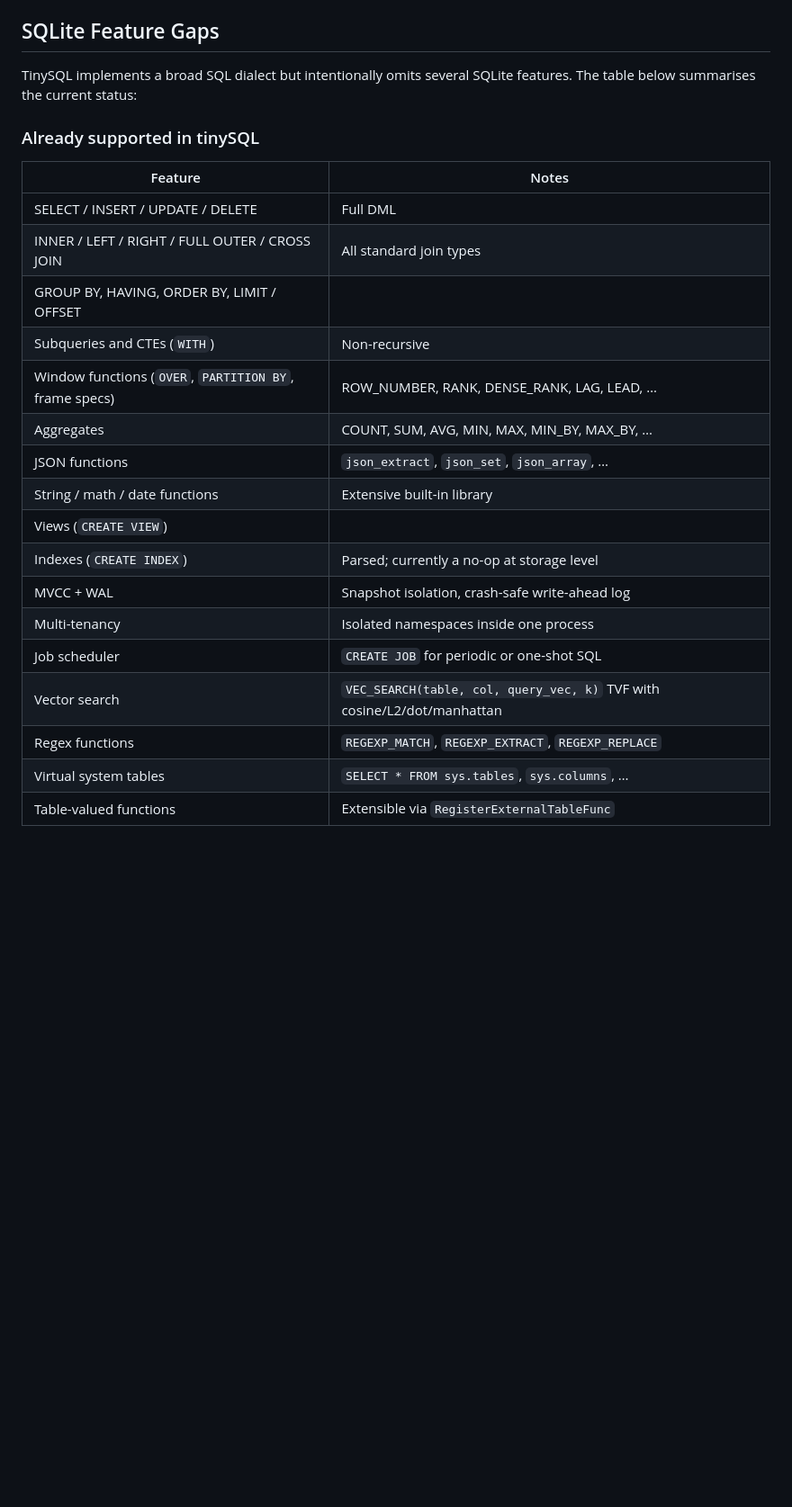
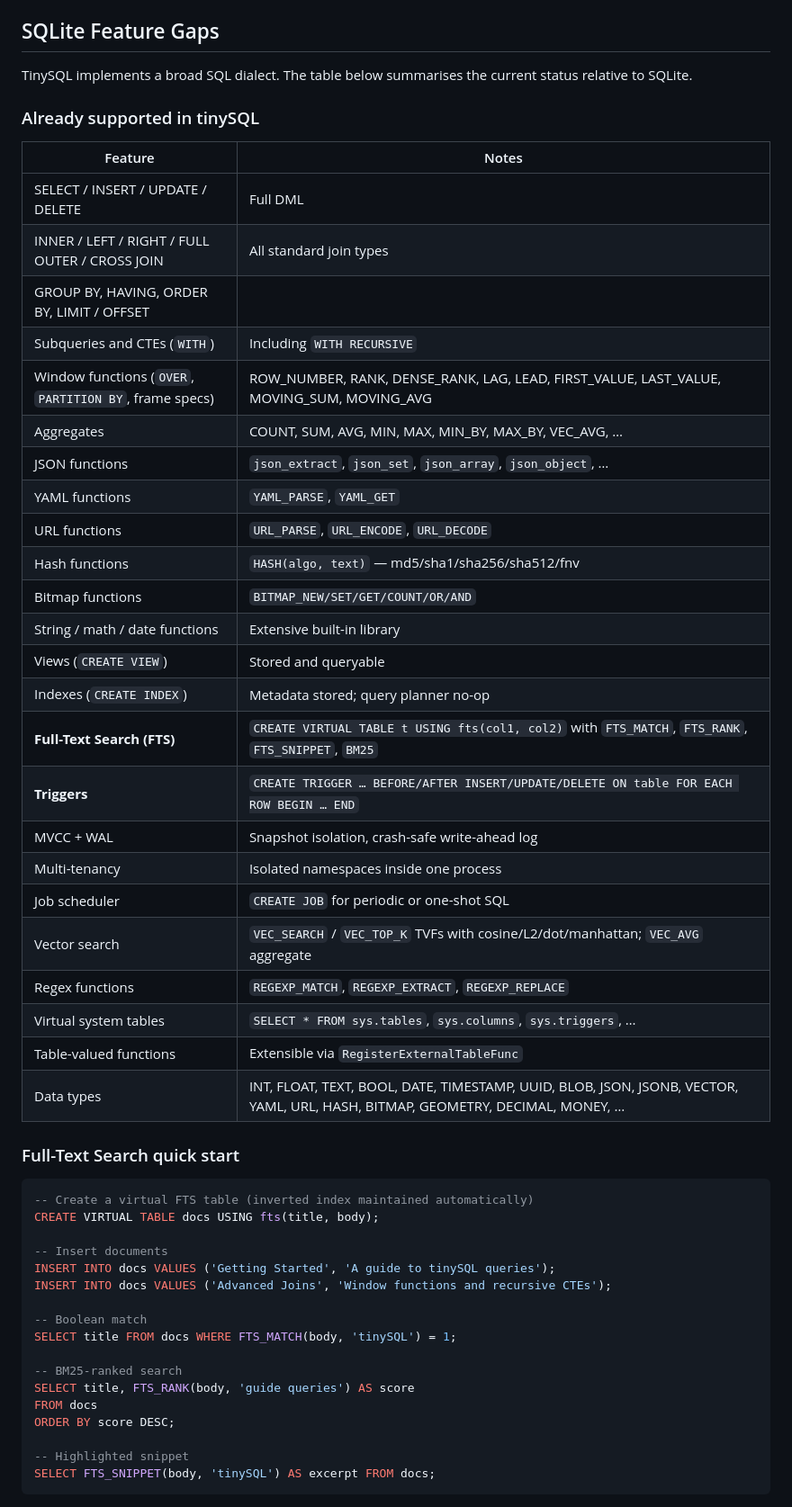
Before and after one commit to SimonWaldherr/tinySQL, a Markdown page: README.md, the part around one of its changes. Shown at 90% size. GitHub-like rendering; blank space fills up the shorter version.

````diff
--- a/README.md
+++ b/README.md
@@ -133,8 +133,8 @@ Parameters:
 
 ## SQLite Feature Gaps
 
-TinySQL implements a broad SQL dialect but intentionally omits several SQLite
-features. The table below summarises the current status:
+TinySQL implements a broad SQL dialect. The table below summarises the current
+status relative to SQLite.
 
 ### Already supported in tinySQL
 
@@ -143,17 +143,47 @@ features. The table below summarises the current status:
 | SELECT / INSERT / UPDATE / DELETE | Full DML |
 | INNER / LEFT / RIGHT / FULL OUTER / CROSS JOIN | All standard join types |
 | GROUP BY, HAVING, ORDER BY, LIMIT / OFFSET | |
-| Subqueries and CTEs (`WITH`) | Non-recursive |
-| Window functions (`OVER`, `PARTITION BY`, frame specs) | ROW_NUMBER, RANK, DENSE_RANK, LAG, LEAD, … |
-| Aggregates | COUNT, SUM, AVG, MIN, MAX, MIN_BY, MAX_BY, … |
-| JSON functions | `json_extract`, `json_set`, `json_array`, … |
+| Subqueries and CTEs (`WITH`) | Including `WITH RECURSIVE` |
+| Window functions (`OVER`, `PARTITION BY`, frame specs) | ROW_NUMBER, RANK, DENSE_RANK, LAG, LEAD, FIRST_VALUE, LAST_VALUE, MOVING_SUM, MOVING_AVG |
+| Aggregates | COUNT, SUM, AVG, MIN, MAX, MIN_BY, MAX_BY, VEC_AVG, … |
+| JSON functions | `json_extract`, `json_set`, `json_array`, `json_object`, … |
+| YAML functions | `YAML_PARSE`, `YAML_GET` |
+| URL functions | `URL_PARSE`, `URL_ENCODE`, `URL_DECODE` |
+| Hash functions | `HASH(algo, text)` — md5/sha1/sha256/sha512/fnv |
+| Bitmap functions | `BITMAP_NEW/SET/GET/COUNT/OR/AND` |
 | String / math / date functions | Extensive built-in library |
-| Views (`CREATE VIEW`) | |
-| Indexes (`CREATE INDEX`) | Parsed; currently a no-op at storage level |
+| Views (`CREATE VIEW`) | Stored and queryable |
+| Indexes (`CREATE INDEX`) | Metadata stored; query planner no-op |
+| **Full-Text Search (FTS)** | `CREATE VIRTUAL TABLE t USING fts(col1, col2)` with `FTS_MATCH`, `FTS_RANK`, `FTS_SNIPPET`, `BM25` |
+| **Triggers** | `CREATE TRIGGER … BEFORE/AFTER INSERT/UPDATE/DELETE ON table FOR EACH ROW BEGIN … END` |
 | MVCC + WAL | Snapshot isolation, crash-safe write-ahead log |
 | Multi-tenancy | Isolated namespaces inside one process |
 | Job scheduler | `CREATE JOB` for periodic or one-shot SQL |
-| Vector search | `VEC_SEARCH(table, col, query_vec, k)` TVF with cosine/L2/dot/manhattan |
+| Vector search | `VEC_SEARCH` / `VEC_TOP_K` TVFs with cosine/L2/dot/manhattan; `VEC_AVG` aggregate |
 | Regex functions | `REGEXP_MATCH`, `REGEXP_EXTRACT`, `REGEXP_REPLACE` |
-| Virtual system tables | `SELECT * FROM sys.tables`, `sys.columns`, … |
+| Virtual system tables | `SELECT * FROM sys.tables`, `sys.columns`, `sys.triggers`, … |
 | Table-valued functions | Extensible via `RegisterExternalTableFunc` |
+| Data types | INT, FLOAT, TEXT, BOOL, DATE, TIMESTAMP, UUID, BLOB, JSON, JSONB, VECTOR, YAML, URL, HASH, BITMAP, GEOMETRY, DECIMAL, MONEY, … |
+
+### Full-Text Search quick start
+
+```sql
+-- Create a virtual FTS table (inverted index maintained automatically)
+CREATE VIRTUAL TABLE docs USING fts(title, body);
+
+-- Insert documents
+INSERT INTO docs VALUES ('Getting Started', 'A guide to tinySQL queries');
+INSERT INTO docs VALUES ('Advanced Joins', 'Window functions and recursive CTEs');
+
+-- Boolean match
+SELECT title FROM docs WHERE FTS_MATCH(body, 'tinySQL') = 1;
+
+-- BM25-ranked search
+SELECT title, FTS_RANK(body, 'guide queries') AS score
+FROM docs
+ORDER BY score DESC;
+
+-- Highlighted snippet
+SELECT FTS_SNIPPET(body, 'tinySQL') AS excerpt FROM docs;
+```
+
````
Also changed, not shown: other parts of README.md (+40 -37 lines).
